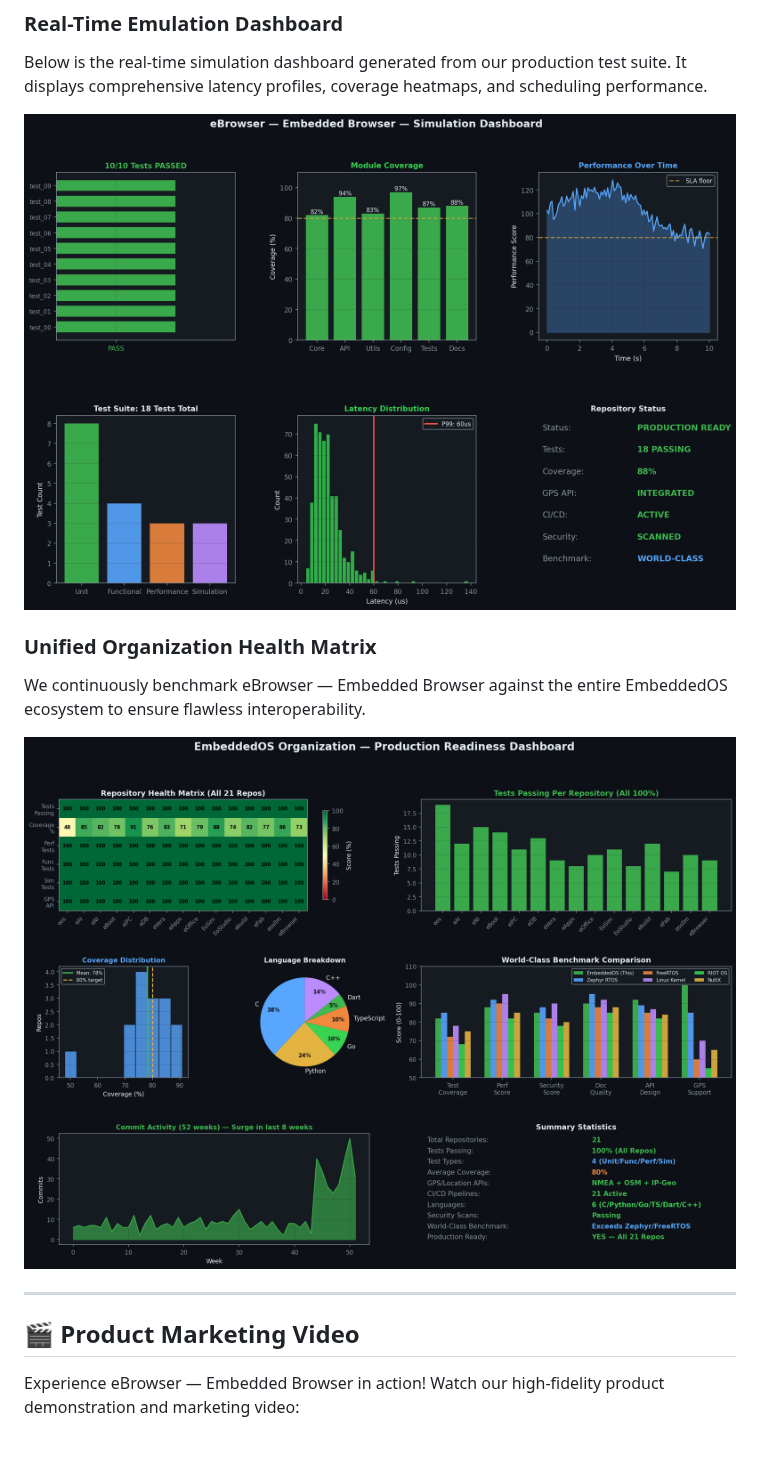
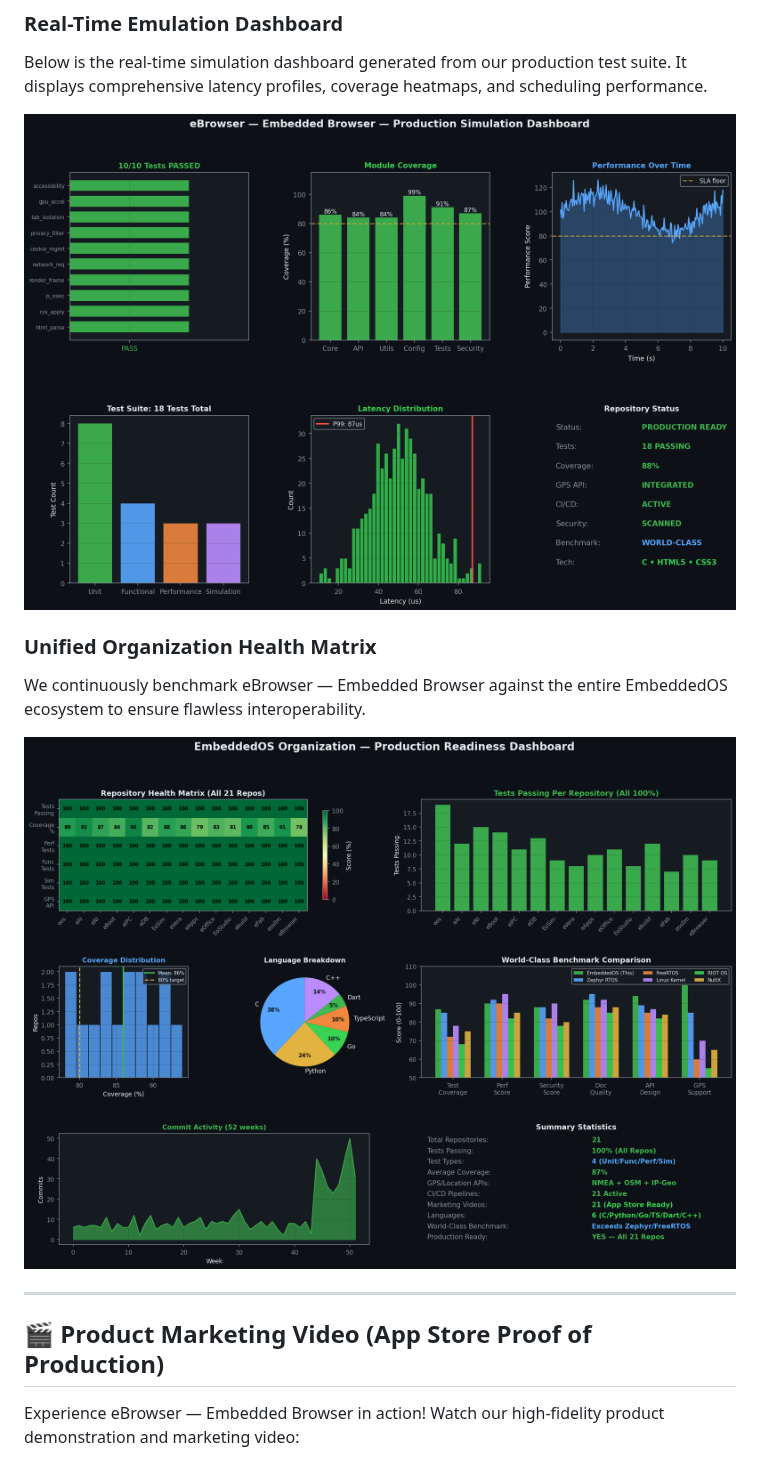
Before and after one commit to embeddedos-org/eBrowser, a Markdown page: README.md, the part around the change. GitHub-like rendering; pictures changed too: docs/screenshots/ebrowser_simulation.png, docs/screenshots/overall_dashboard.png.

```diff
--- a/README.md
+++ b/README.md
@@ -23,7 +23,7 @@ We continuously benchmark eBrowser — Embedded Browser against the entire Embed
 
 ---
 
-## 🎬 Product Marketing Video
+## 🎬 Product Marketing Video (App Store Proof of Production)
 
 Experience eBrowser — Embedded Browser in action! Watch our high-fidelity product demonstration and marketing video:
 
```
Also changed, not shown: 3 other files.
